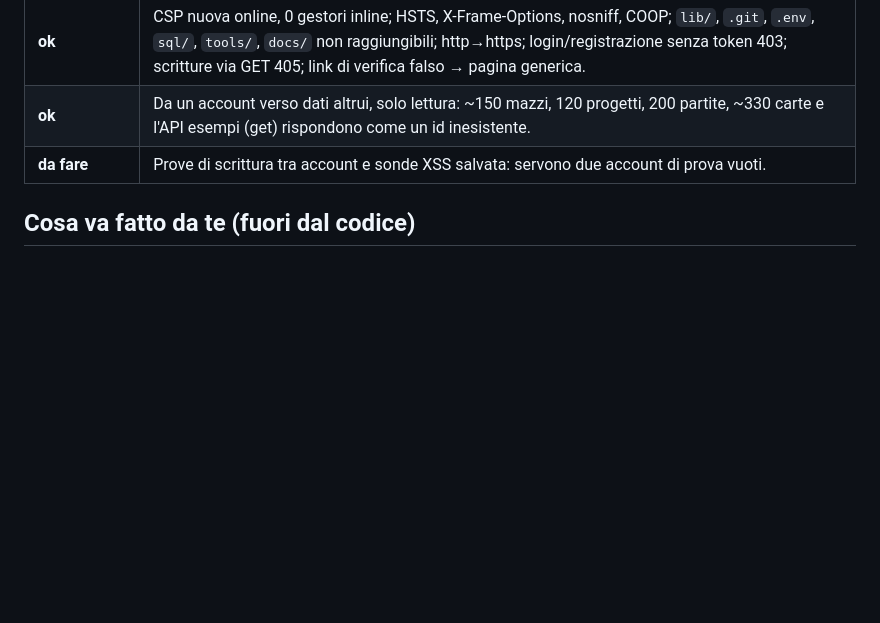
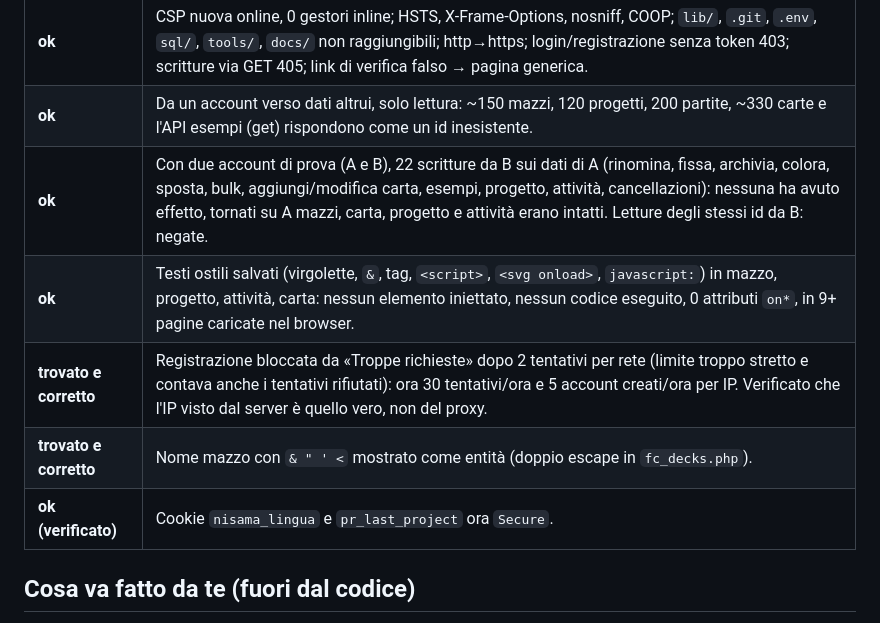
Before and after one commit to nico-1717/standout, a Markdown page: docs/SICUREZZA_ELENCO.md, the part around the change. Rendered like a GitHub page; blank space fills up the shorter version.

Commit message:
Docs: esito prove tra due account e correzioni trovate dal vivo
Co-Authored-By: Claude Sonnet 5.5 <noreply@anthropic.com>
Claude-Session: https://claude.ai/code/session_01KoUzE4xJU3MdEWj5pBn6sD

```diff
--- a/docs/SICUREZZA_ELENCO.md
+++ b/docs/SICUREZZA_ELENCO.md
@@ -89,7 +89,11 @@ Fatta sul sito vero con il browser, solo letture e richieste che devono essere r
 | **rafforzato** | MathJax bloccato alla 3.2.2 con SRI sha384 (hash identico ai byte serviti da jsDelivr). Import `.xlsx`: limite 40 MB decompressi (zip bomb) + `LIBXML_NONET`. |
 | **ok** | CSP nuova online, 0 gestori inline; HSTS, X-Frame-Options, nosniff, COOP; `lib/`, `.git`, `.env`, `sql/`, `tools/`, `docs/` non raggiungibili; http→https; login/registrazione senza token 403; scritture via GET 405; link di verifica falso → pagina generica. |
 | **ok** | Da un account verso dati altrui, solo lettura: ~150 mazzi, 120 progetti, 200 partite, ~330 carte e l'API esempi (get) rispondono come un id inesistente. |
-| **da fare** | Prove di scrittura tra account e sonde XSS salvata: servono due account di prova vuoti. |
+| **ok** | Con due account di prova (A e B), 22 scritture da B sui dati di A (rinomina, fissa, archivia, colora, sposta, bulk, aggiungi/modifica carta, esempi, progetto, attività, cancellazioni): nessuna ha avuto effetto, tornati su A mazzi, carta, progetto e attività erano intatti. Letture degli stessi id da B: negate. |
+| **ok** | Testi ostili salvati (virgolette, `&`, tag, `<script>`, `<svg onload>`, `javascript:`) in mazzo, progetto, attività, carta: nessun elemento iniettato, nessun codice eseguito, 0 attributi `on*`, in 9+ pagine caricate nel browser. |
+| **trovato e corretto** | Registrazione bloccata da «Troppe richieste» dopo 2 tentativi per rete (limite troppo stretto e contava anche i tentativi rifiutati): ora 30 tentativi/ora e 5 account creati/ora per IP. Verificato che l'IP visto dal server è quello vero, non del proxy. |
+| **trovato e corretto** | Nome mazzo con `& " ' <` mostrato come entità (doppio escape in `fc_decks.php`). |
+| **ok (verificato)** | Cookie `nisama_lingua` e `pr_last_project` ora `Secure`. |
 
 ## Cosa va fatto da te (fuori dal codice)
 
```
